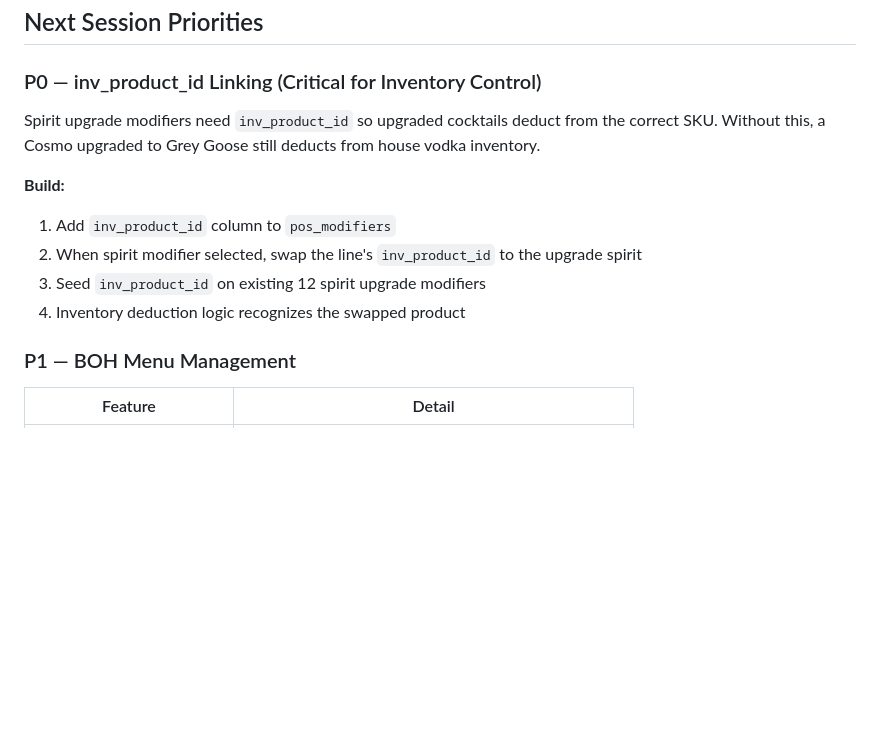
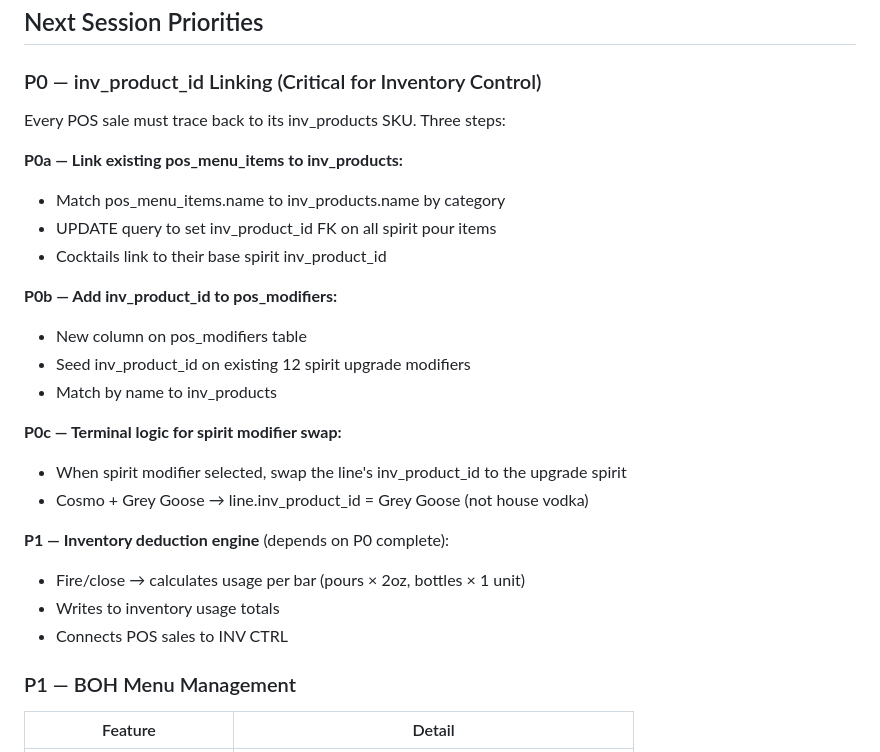
Before and after one commit to ctrlmanagement/riddim-pos, a Markdown page: _briefings/S89_BarBuilders_Phase2_2026-03-29.md, the part around the change. Drawn GitHub-style; blank space fills up the shorter version.

Commit message:
Update S89 briefing — P0 sequence corrected (P0a/P0b/P0c + P1)
P0a: link existing pos_menu_items to inv_products
P0b: inv_product_id on pos_modifiers
P0c: terminal spirit modifier swap logic
P1: inventory deduction engine

Co-Authored-By: Claude Opus 4.6 (1M context) <noreply@anthropic.com>

```diff
--- a/_briefings/S89_BarBuilders_Phase2_2026-03-29.md
+++ b/_briefings/S89_BarBuilders_Phase2_2026-03-29.md
@@ -72,13 +72,26 @@
 ## Next Session Priorities
 
 ### P0 — inv_product_id Linking (Critical for Inventory Control)
-Spirit upgrade modifiers need `inv_product_id` so upgraded cocktails deduct from the correct SKU. Without this, a Cosmo upgraded to Grey Goose still deducts from house vodka inventory.
+Every POS sale must trace back to its inv_products SKU. Three steps:
 
-**Build:**
-1. Add `inv_product_id` column to `pos_modifiers`
-2. When spirit modifier selected, swap the line's `inv_product_id` to the upgrade spirit
-3. Seed `inv_product_id` on existing 12 spirit upgrade modifiers
-4. Inventory deduction logic recognizes the swapped product
+**P0a — Link existing pos_menu_items to inv_products:**
+- Match pos_menu_items.name to inv_products.name by category
+- UPDATE query to set inv_product_id FK on all spirit pour items
+- Cocktails link to their base spirit inv_product_id
+
+**P0b — Add inv_product_id to pos_modifiers:**
+- New column on pos_modifiers table
+- Seed inv_product_id on existing 12 spirit upgrade modifiers
+- Match by name to inv_products
+
+**P0c — Terminal logic for spirit modifier swap:**
+- When spirit modifier selected, swap the line's inv_product_id to the upgrade spirit
+- Cosmo + Grey Goose → line.inv_product_id = Grey Goose (not house vodka)
+
+**P1 — Inventory deduction engine** (depends on P0 complete):
+- Fire/close → calculates usage per bar (pours × 2oz, bottles × 1 unit)
+- Writes to inventory usage totals
+- Connects POS sales to INV CTRL
 
 ### P1 — BOH Menu Management
 | Feature | Detail |
```
